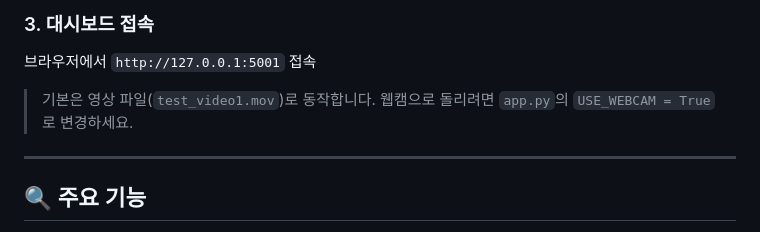
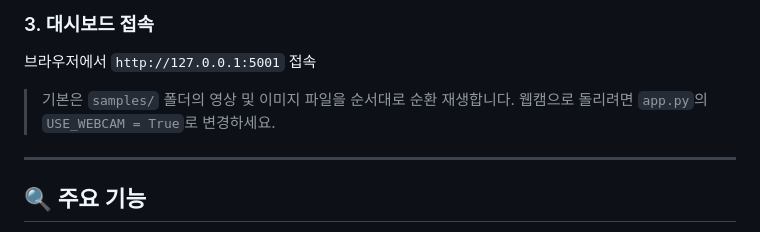
Before and after one commit to dahui7072/2026_opensource_project, a Markdown page: README.md, the part around the change. Drawn GitHub-style.

```diff
--- a/README.md
+++ b/README.md
@@ -82,7 +82,7 @@ python app.py
 ### 3. 대시보드 접속
 브라우저에서 `http://127.0.0.1:5001` 접속
 
-> 기본은 영상 파일(`test_video1.mov`)로 동작합니다. 웹캠으로 돌리려면 `app.py`의 `USE_WEBCAM = True`로 변경하세요.
+> 기본은 `samples/` 폴더의 영상 및 이미지 파일을 순서대로 순환 재생합니다. 웹캠으로 돌리려면 `app.py`의 `USE_WEBCAM = True`로 변경하세요.
 
 ---
 
```
Also changed, not shown: docs/dashboard_manual.md (+2 -1 lines).
